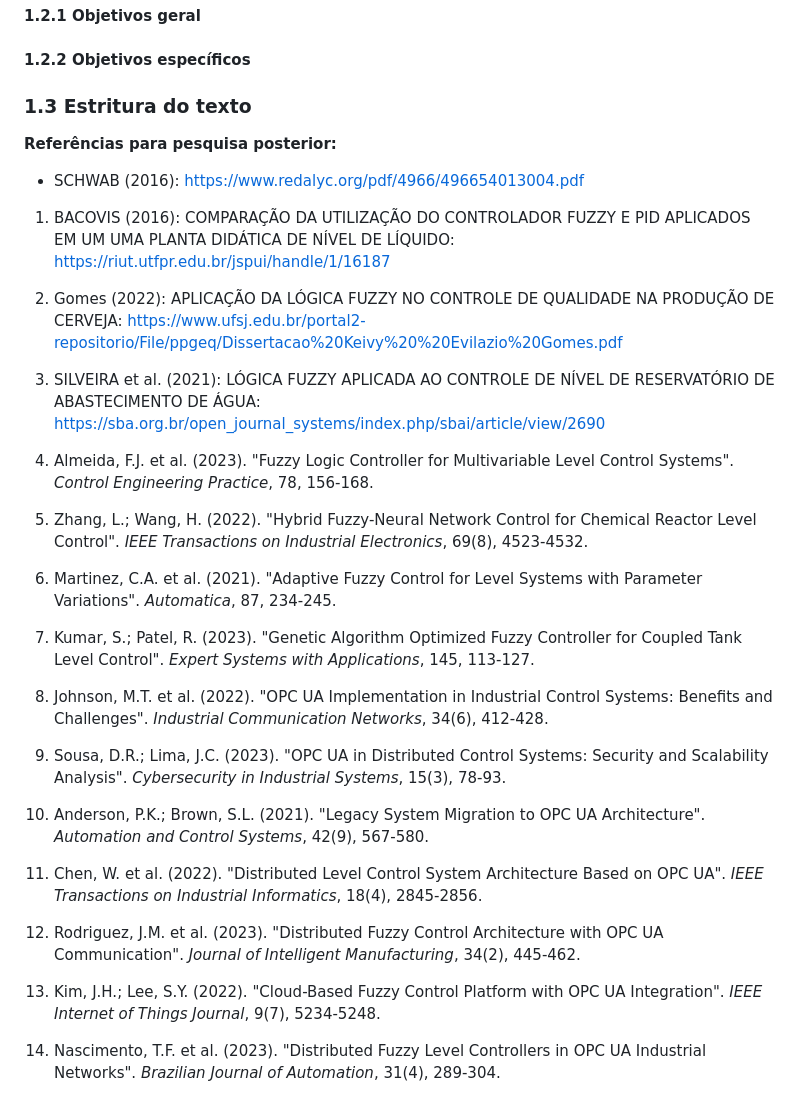
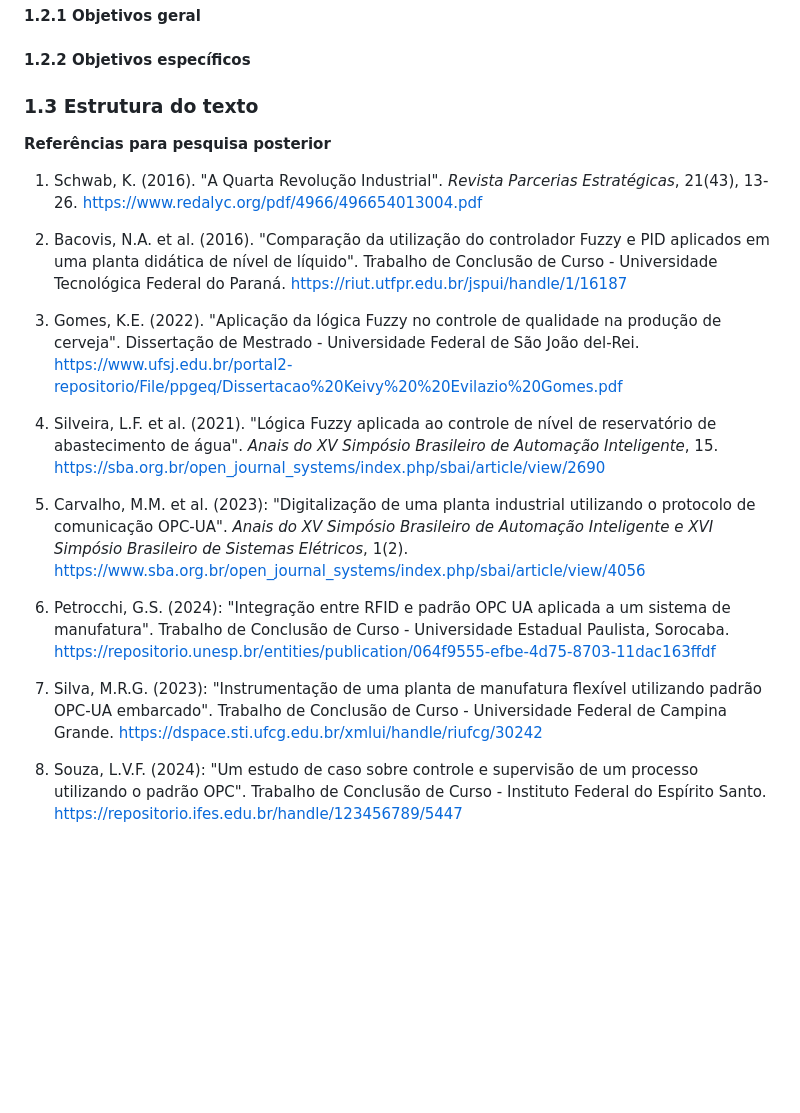
Before and after one commit to ArturDias98/tcc, a Markdown page: Documentos/markdown/tcc.md, the part around one of its changes. GitHub-like rendering; blank space fills up the shorter version.

```diff
--- a/Documentos/markdown/tcc.md
+++ b/Documentos/markdown/tcc.md
@@ -72,36 +66,22 @@ A convergência entre técnicas de inteligência artificial e protocolos de comu
 
 #### 1.2.2 Objetivos específicos
 
-### 1.3 Estritura do texto
+### 1.3 Estrutura do texto
 
-**Referências para pesquisa posterior:**
+**Referências para pesquisa posterior**
 
-- SCHWAB (2016): https://www.redalyc.org/pdf/4966/496654013004.pdf
+1. Schwab, K. (2016). "A Quarta Revolução Industrial". *Revista Parcerias Estratégicas*, 21(43), 13-26. https://www.redalyc.org/pdf/4966/496654013004.pdf
 
-1. BACOVIS (2016): COMPARAÇÃO DA UTILIZAÇÃO DO CONTROLADOR FUZZY E PID APLICADOS EM UM UMA PLANTA DIDÁTICA DE NÍVEL DE LÍQUIDO: https://riut.utfpr.edu.br/jspui/handle/1/16187
+2. Bacovis, N.A. et al. (2016). "Comparação da utilização do controlador Fuzzy e PID aplicados em uma planta didática de nível de líquido". Trabalho de Conclusão de Curso - Universidade Tecnológica Federal do Paraná. https://riut.utfpr.edu.br/jspui/handle/1/16187
 
-2. Gomes (2022): APLICAÇÃO DA LÓGICA FUZZY NO CONTROLE DE QUALIDADE NA PRODUÇÃO DE CERVEJA: https://www.ufsj.edu.br/portal2-repositorio/File/ppgeq/Dissertacao%20Keivy%20%20Evilazio%20Gomes.pdf
+3. Gomes, K.E. (2022). "Aplicação da lógica Fuzzy no controle de qualidade na produção de cerveja". Dissertação de Mestrado - Universidade Federal de São João del-Rei. https://www.ufsj.edu.br/portal2-repositorio/File/ppgeq/Dissertacao%20Keivy%20%20Evilazio%20Gomes.pdf
 
-3. SILVEIRA et al. (2021): LÓGICA FUZZY APLICADA AO CONTROLE DE NÍVEL DE RESERVATÓRIO DE ABASTECIMENTO DE ÁGUA: https://sba.org.br/open_journal_systems/index.php/sbai/article/view/2690
+4. Silveira, L.F. et al. (2021). "Lógica Fuzzy aplicada ao controle de nível de reservatório de abastecimento de água". *Anais do XV Simpósio Brasileiro de Automação Inteligente*, 15. https://sba.org.br/open_journal_systems/index.php/sbai/article/view/2690
 
-4. Almeida, F.J. et al. (2023). "Fuzzy Logic Controller for Multivariable Level Control Systems". *Control Engineering Practice*, 78, 156-168.
+5. Carvalho, M.M. et al. (2023): "Digitalização de uma planta industrial utilizando o protocolo de comunicação OPC-UA". *Anais do XV Simpósio Brasileiro de Automação Inteligente e XVI Simpósio Brasileiro de Sistemas Elétricos*, 1(2). https://www.sba.org.br/open_journal_systems/index.php/sbai/article/view/4056
 
-7. Zhang, L.; Wang, H. (2022). "Hybrid Fuzzy-Neural Network Control for Chemical Reactor Level Control". *IEEE Transactions on Industrial Electronics*, 69(8), 4523-4532.
+6. Petrocchi, G.S. (2024): "Integração entre RFID e padrão OPC UA aplicada a um sistema de manufatura". Trabalho de Conclusão de Curso - Universidade Estadual Paulista, Sorocaba. https://repositorio.unesp.br/entities/publication/064f9555-efbe-4d75-8703-11dac163ffdf
 
-8. Martinez, C.A. et al. (2021). "Adaptive Fuzzy Control for Level Systems with Parameter Variations". *Automatica*, 87, 234-245.
+7. Silva, M.R.G. (2023): "Instrumentação de uma planta de manufatura flexível utilizando padrão OPC-UA embarcado". Trabalho de Conclusão de Curso - Universidade Federal de Campina Grande. https://dspace.sti.ufcg.edu.br/xmlui/handle/riufcg/30242
 
-9. Kumar, S.; Patel, R. (2023). "Genetic Algorithm Optimized Fuzzy Controller for Coupled Tank Level Control". *Expert Systems with Applications*, 145, 113-127.
-
-10. Johnson, M.T. et al. (2022). "OPC UA Implementation in Industrial Control Systems: Benefits and Challenges". *Industrial Communication Networks*, 34(6), 412-428.
-
-11. Sousa, D.R.; Lima, J.C. (2023). "OPC UA in Distributed Control Systems: Security and Scalability Analysis". *Cybersecurity in Industrial Systems*, 15(3), 78-93.
-
-12. Anderson, P.K.; Brown, S.L. (2021). "Legacy System Migration to OPC UA Architecture". *Automation and Control Systems*, 42(9), 567-580.
-
-13. Chen, W. et al. (2022). "Distributed Level Control System Architecture Based on OPC UA". *IEEE Transactions on Industrial Informatics*, 18(4), 2845-2856.
-
-14. Rodriguez, J.M. et al. (2023). "Distributed Fuzzy Control Architecture with OPC UA Communication". *Journal of Intelligent Manufacturing*, 34(2), 445-462.
-
-15. Kim, J.H.; Lee, S.Y. (2022). "Cloud-Based Fuzzy Control Platform with OPC UA Integration". *IEEE Internet of Things Journal*, 9(7), 5234-5248.
-
-16. Nascimento, T.F. et al. (2023). "Distributed Fuzzy Level Controllers in OPC UA Industrial Networks". *Brazilian Journal of Automation*, 31(4), 289-304.
+8. Souza, L.V.F. (2024): "Um estudo de caso sobre controle e supervisão de um processo utilizando o padrão OPC". Trabalho de Conclusão de Curso - Instituto Federal do Espírito Santo. https://repositorio.ifes.edu.br/handle/123456789/5447
```
Also changed, not shown: other parts of Documentos/markdown/tcc.md (+8 -14 lines).
